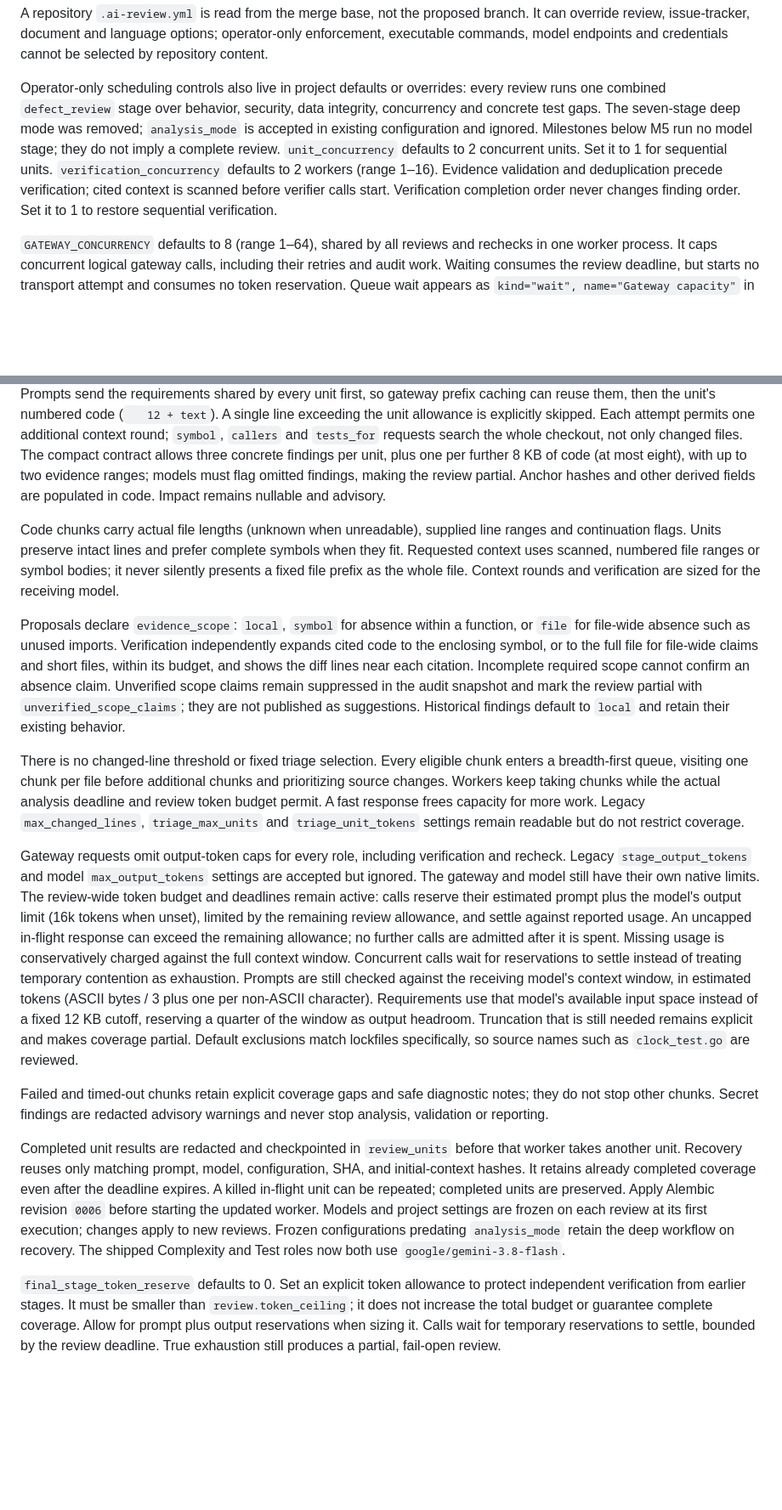
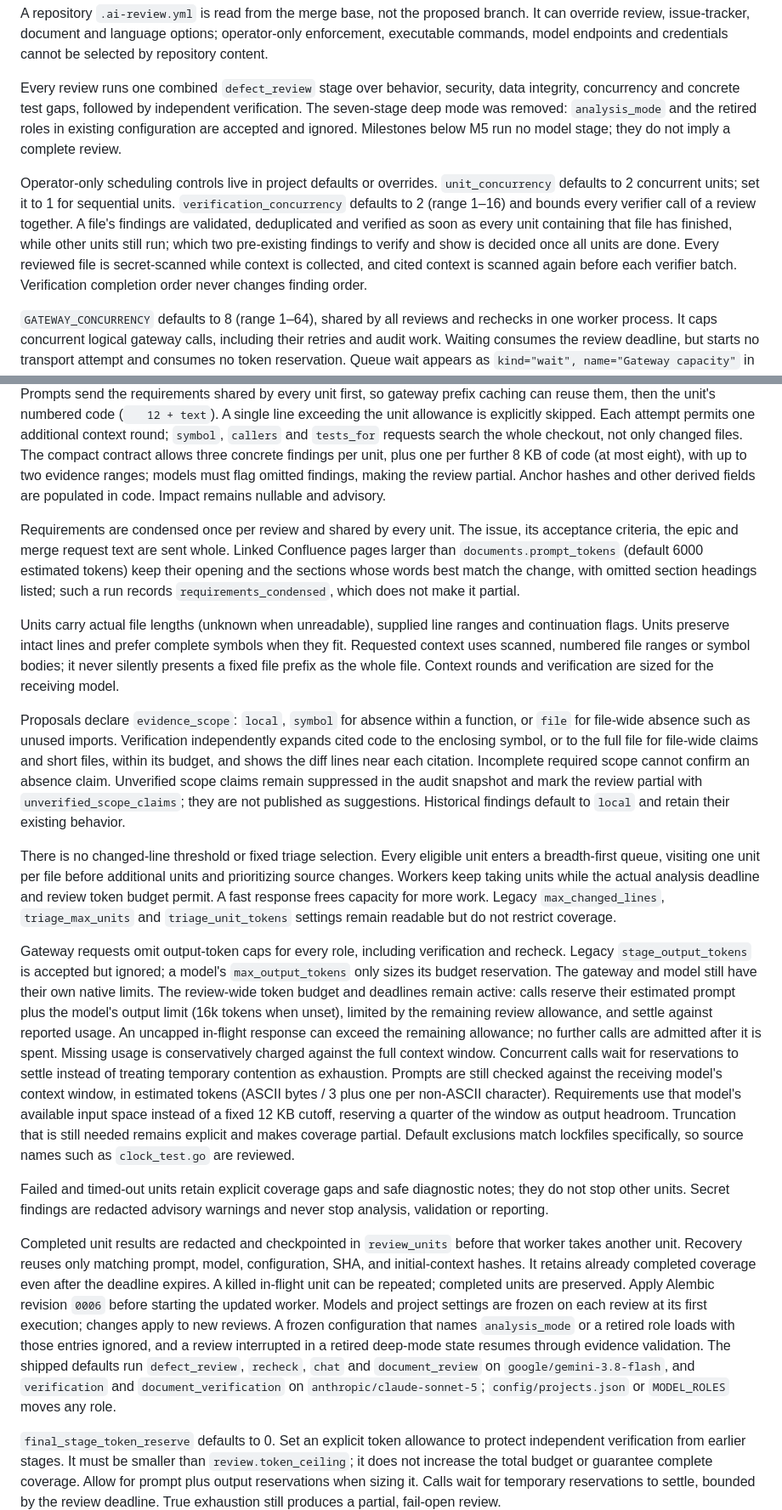
Before and after one commit to amir-99/Code-Reviewer, a Markdown page: README.md, 2 parts joined by grey strips. Shown at 85% size. GitHub-like rendering; blank space fills up the shorter version.

Commit message:
docs(readme): bring the README up to date with the current review
Describe per-file verification and its shared concurrency bound,
condensed requirements and documents.prompt_tokens, units instead of
chunks, what max_output_tokens now does, how frozen deep-mode runs
load and recover, the shipped role defaults, the injection rule's place
in the prompt hash, and the previously undocumented review chat.

Co-Authored-By: Claude Opus 5.5 <noreply@anthropic.com>

```diff
--- a/README.md
+++ b/README.md
@@ -124,17 +123,22 @@ branch. It can override review, issue-tracker, document and language options;
 operator-only enforcement, executable commands, model endpoints and credentials
 cannot be selected by repository content.
 
-Operator-only scheduling controls also live in project defaults or overrides:
-every review runs one combined `defect_review` stage over behavior, security,
-data integrity, concurrency and concrete test gaps. The seven-stage deep mode was
-removed; `analysis_mode` is accepted in existing configuration and ignored.
-Milestones below M5 run no model stage; they do not imply a complete review.
-`unit_concurrency` defaults to 2 concurrent units. Set it to 1 for sequential
-units.
-`verification_concurrency` defaults to 2 workers (range 1–16). Evidence validation
-and deduplication precede verification; cited context is scanned before verifier
-calls start. Verification completion order never changes finding order. Set it
-to 1 to restore sequential verification.
+Every review runs one combined `defect_review` stage over behavior, security,
+data integrity, concurrency and concrete test gaps, followed by independent
+verification. The seven-stage deep mode was removed: `analysis_mode` and the
+retired roles in existing configuration are accepted and ignored. Milestones
+below M5 run no model stage; they do not imply a complete review.
+
+Operator-only scheduling controls live in project defaults or overrides.
+`unit_concurrency` defaults to 2 concurrent units; set it to 1 for sequential
+units. `verification_concurrency` defaults to 2 (range 1–16) and bounds every
+verifier call of a review together. A file's findings are validated,
+deduplicated and verified as soon as every unit containing that file has
+finished, while other units still run; which two pre-existing findings to verify
+and show is decided once all units are done. Every reviewed file is
+secret-scanned while context is collected, and cited context is scanned again
+before each verifier batch. Verification completion order never changes finding
+order.
 
 `GATEWAY_CONCURRENCY` defaults to 8 (range 1–64), shared by all reviews and
 rechecks in one worker process. It caps concurrent logical gateway calls,
@@ -172,12 +176,19 @@ unit allowance is explicitly skipped. Each attempt permits one additional contex
 round; `symbol`, `callers` and `tests_for` requests search the whole checkout,
 not only changed files. The compact contract allows three concrete findings per
 unit, plus one per further 8 KB of code (at most eight), with up to two evidence
-ranges;
-models must flag omitted findings, making the review partial. Anchor hashes and
-other derived fields are populated in code. Impact remains nullable and advisory.
+ranges; models must flag omitted findings, making the review partial. Anchor
+hashes and other derived fields are populated in code. Impact remains nullable
+and advisory.
 
-Code chunks carry actual file lengths (unknown when unreadable), supplied line
-ranges and continuation flags. Units preserve intact lines and prefer
+Requirements are condensed once per review and shared by every unit. The issue,
+its acceptance criteria, the epic and merge request text are sent whole. Linked
+Confluence pages larger than `documents.prompt_tokens` (default 6000 estimated
+tokens) keep their opening and the sections whose words best match the change,
+with omitted section headings listed; such a run records `requirements_condensed`,
+which does not make it partial.
+
+Units carry actual file lengths (unknown when unreadable), supplied line ranges
+and continuation flags. Units preserve intact lines and prefer
 complete symbols when they fit. Requested context uses scanned, numbered
 file ranges or symbol bodies; it never silently presents a fixed file prefix as
 the whole file. Context rounds and verification are sized for the receiving model.
@@ -191,20 +202,20 @@ scope claims remain suppressed in the audit snapshot and mark the review partial
 with `unverified_scope_claims`; they are not published as suggestions. Historical
 findings default to `local` and retain their existing behavior.
 
-There is no changed-line threshold or fixed triage selection. Every eligible chunk
-enters a breadth-first queue, visiting one chunk per file before additional chunks
-and prioritizing source changes. Workers keep taking chunks while the actual
+There is no changed-line threshold or fixed triage selection. Every eligible unit
+enters a breadth-first queue, visiting one unit per file before additional units
+and prioritizing source changes. Workers keep taking units while the actual
 analysis deadline and review token budget permit. A fast response frees capacity
 for more work. Legacy `max_changed_lines`, `triage_max_units` and
 `triage_unit_tokens` settings remain readable but do not restrict coverage.
 
 Gateway requests omit output-token caps for every role, including verification
-and recheck. Legacy `stage_output_tokens` and model `max_output_tokens` settings
-are accepted but ignored. The gateway and model still have their own native
-limits. The review-wide token budget and deadlines remain active: calls reserve
+and recheck. Legacy `stage_output_tokens` is accepted but ignored; a model's
+`max_output_tokens` only sizes its budget reservation. The gateway and model
+still have their own native limits. The review-wide token budget and deadlines remain active: calls reserve
 their estimated prompt plus the model's output limit (16k tokens when unset),
-limited by the remaining review allowance, and settle against reported usage. An uncapped in-flight response can exceed the
-remaining allowance; no further calls are admitted after it is spent. Missing
+limited by the remaining review allowance, and settle against reported usage.
+An uncapped in-flight response can exceed the remaining allowance; no further calls are admitted after it is spent. Missing
 usage is conservatively charged against the full context window. Concurrent calls
 wait for reservations to settle instead of treating temporary contention as
 exhaustion. Prompts are still checked against the receiving model's context window,
@@ -214,8 +225,8 @@ cutoff, reserving a quarter of the window as output headroom. Truncation that is
 still needed remains explicit and makes coverage partial. Default exclusions
 match lockfiles specifically, so source names such as `clock_test.go` are reviewed.
 
-Failed and timed-out chunks retain explicit coverage gaps and safe diagnostic
-notes; they do not stop other chunks. Secret findings are redacted advisory
+Failed and timed-out units retain explicit coverage gaps and safe diagnostic
+notes; they do not stop other units. Secret findings are redacted advisory
 warnings and never stop analysis, validation or reporting.
 
 Completed unit results are redacted and checkpointed in `review_units` before
@@ -224,9 +235,13 @@ configuration, SHA, and initial-context hashes. It retains already completed
 coverage even after the deadline expires. A killed in-flight unit can be repeated;
 completed units are preserved. Apply Alembic revision `0006` before starting the
 updated worker. Models and project settings are frozen on each review at its
-first execution; changes apply to new reviews. Frozen configurations predating
-`analysis_mode` retain the deep workflow on recovery. The shipped Complexity and Test
-roles now both use `google/gemini-3.8-flash`.
+first execution; changes apply to new reviews. A frozen configuration that names
+`analysis_mode` or a retired role loads with those entries ignored, and a review
+interrupted in a retired deep-mode state resumes through evidence validation.
+The shipped defaults run `defect_review`, `recheck`, `chat` and
+`document_review` on `google/gemini-3.8-flash`, and `verification` and
+`document_verification` on `anthropic/claude-sonnet-5`; `config/projects.json`
+or `MODEL_ROLES` moves any role.
 
 `final_stage_token_reserve` defaults to 0. Set an explicit token allowance to
 protect independent verification from earlier stages. It must be smaller
```
Also changed, not shown: other parts of README.md (+26 -13 lines).
